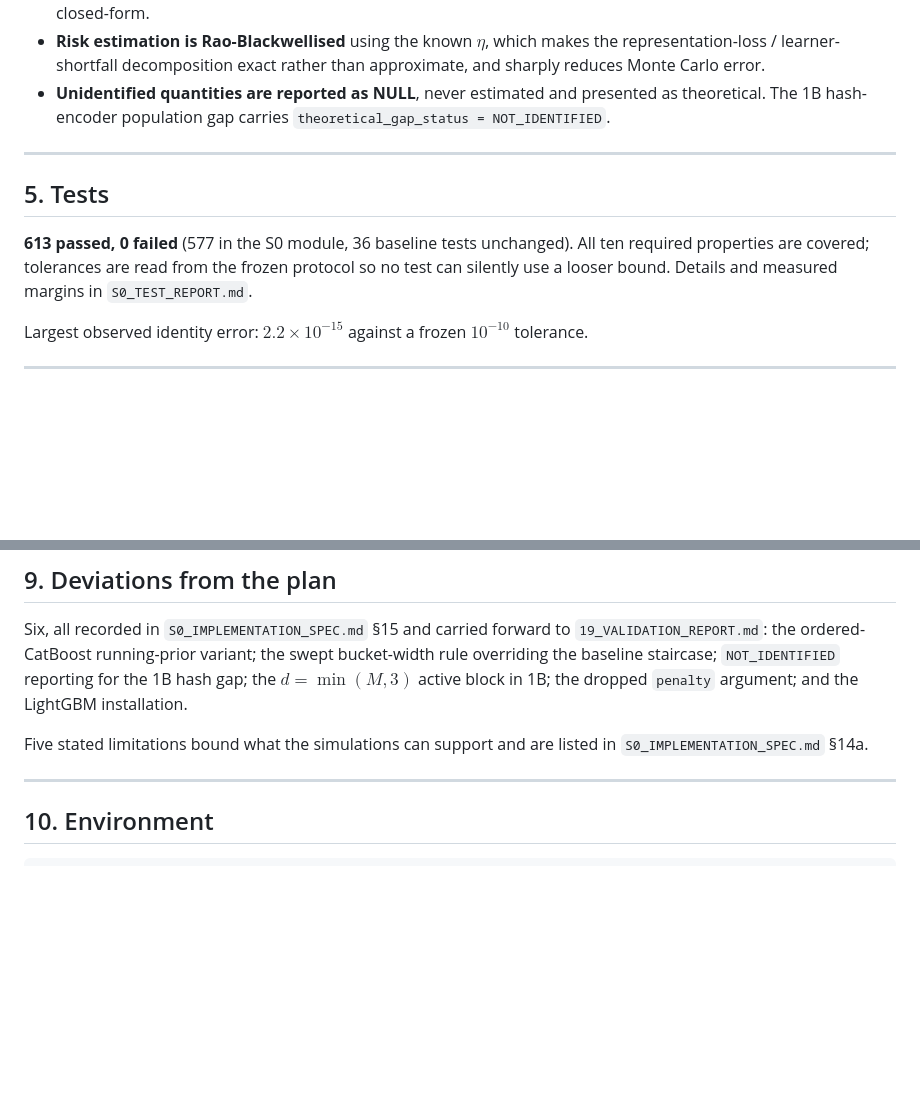
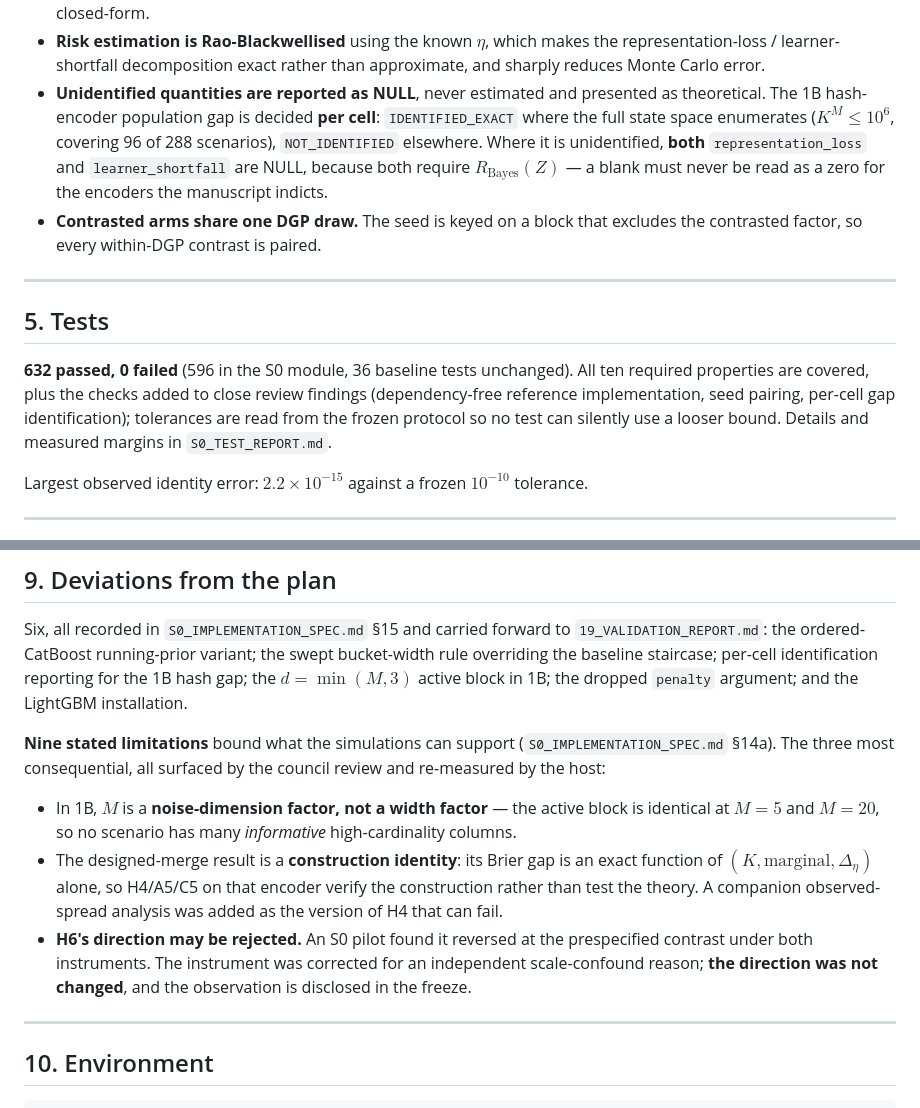
Before and after one commit to hanmingwu1103/ct2i-benchmark, a Markdown page: simulation-results-ct2i/S0_PREFLIGHT_REPORT.md, 2 parts joined by grey strips. GitHub-like rendering; blank space fills up the shorter version.

Commit message:
docs(s0): refresh preflight counts and limitations after review fixes
Test count 613 -> 632; per-cell gap identification and seed pairing
recorded in the design-freeze summary; limitations expanded from five
to nine, foregrounding the three most consequential (M is a
noise-dimension factor in 1B, the designed-merge result is a
construction identity, and H6's direction may be rejected).

```diff
--- a/simulation-results-ct2i/S0_PREFLIGHT_REPORT.md
+++ b/simulation-results-ct2i/S0_PREFLIGHT_REPORT.md
@@ -94,15 +94,23 @@ Key resolutions of ambiguities in the plan (full detail in
   representation-loss / learner-shortfall decomposition exact rather than
   approximate, and sharply reduces Monte Carlo error.
 - **Unidentified quantities are reported as NULL**, never estimated and presented
-  as theoretical. The 1B hash-encoder population gap carries
-  `theoretical_gap_status = NOT_IDENTIFIED`.
+  as theoretical. The 1B hash-encoder population gap is decided **per cell**:
+  `IDENTIFIED_EXACT` where the full state space enumerates ($K^M \le 10^6$,
+  covering 96 of 288 scenarios), `NOT_IDENTIFIED` elsewhere. Where it is
+  unidentified, **both** `representation_loss` and `learner_shortfall` are NULL,
+  because both require $R_{\text{Bayes}}(Z)$ — a blank must never be read as a
+  zero for the encoders the manuscript indicts.
+- **Contrasted arms share one DGP draw.** The seed is keyed on a block that
+  excludes the contrasted factor, so every within-DGP contrast is paired.
 
 ---
 
 ## 5. Tests
 
-**613 passed, 0 failed** (577 in the S0 module, 36 baseline tests unchanged). All
-ten required properties are covered; tolerances are read from the frozen protocol
+**632 passed, 0 failed** (596 in the S0 module, 36 baseline tests unchanged). All
+ten required properties are covered, plus the checks added to close review
+findings (dependency-free reference implementation, seed pairing, per-cell gap
+identification); tolerances are read from the frozen protocol
 so no test can silently use a looser bound. Details and measured margins in
 `S0_TEST_REPORT.md`.
 
@@ -241,12 +249,25 @@ verification step, not an assumption.
 
 Six, all recorded in `S0_IMPLEMENTATION_SPEC.md` §15 and carried forward to
 `19_VALIDATION_REPORT.md`: the ordered-CatBoost running-prior variant; the swept
-bucket-width rule overriding the baseline staircase; `NOT_IDENTIFIED` reporting
-for the 1B hash gap; the $d = \min(M,3)$ active block in 1B; the dropped `penalty`
-argument; and the LightGBM installation.
+bucket-width rule overriding the baseline staircase; per-cell identification
+reporting for the 1B hash gap; the $d = \min(M,3)$ active block in 1B; the dropped
+`penalty` argument; and the LightGBM installation.
 
-Five stated limitations bound what the simulations can support and are listed in
-`S0_IMPLEMENTATION_SPEC.md` §14a.
+**Nine stated limitations** bound what the simulations can support
+(`S0_IMPLEMENTATION_SPEC.md` §14a). The three most consequential, all surfaced by
+the council review and re-measured by the host:
+
+- In 1B, $M$ is a **noise-dimension factor, not a width factor** — the active
+  block is identical at $M = 5$ and $M = 20$, so no scenario has many *informative*
+  high-cardinality columns.
+- The designed-merge result is a **construction identity**: its Brier gap is an
+  exact function of $(K, \text{marginal}, \Delta_\eta)$ alone, so H4/A5/C5 on that
+  encoder verify the construction rather than test the theory. A companion
+  observed-spread analysis was added as the version of H4 that can fail.
+- **H6's direction may be rejected.** An S0 pilot found it reversed at the
+  prespecified contrast under both instruments. The instrument was corrected for
+  an independent scale-confound reason; **the direction was not changed**, and the
+  observation is disclosed in the freeze.
 
 ---
 
```
